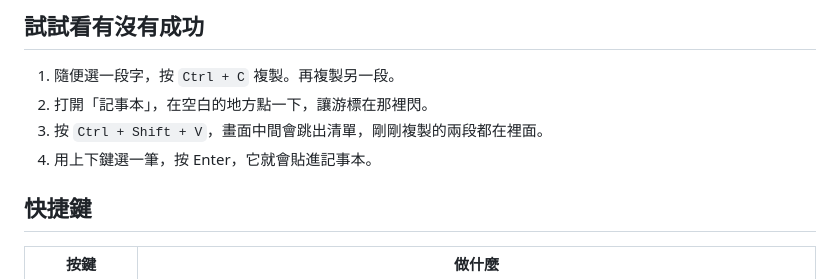
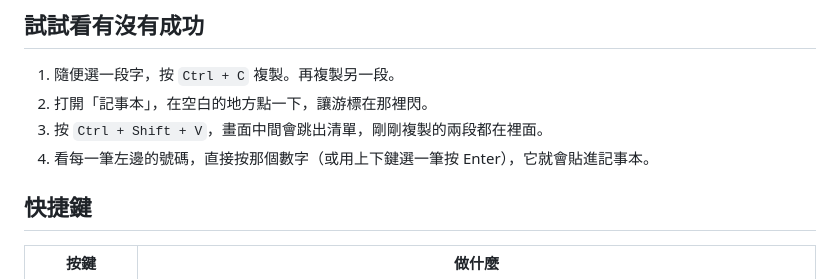
Before and after one commit to KLWSharpe/tietie, a Markdown page: docs/Windows安裝教學.md, the part around the change. Rendered like a GitHub page.

```diff
--- a/docs/Windows安裝教學.md
+++ b/docs/Windows安裝教學.md
@@ -58,7 +58,7 @@ Windows 11 預設會把小圖示收起來。看不到的話，點工作列右下
 1. 隨便選一段字，按 `Ctrl + C` 複製。再複製另一段。
 2. 打開「記事本」，在空白的地方點一下，讓游標在那裡閃。
 3. 按 `Ctrl + Shift + V`，畫面中間會跳出清單，剛剛複製的兩段都在裡面。
-4. 用上下鍵選一筆，按 Enter，它就會貼進記事本。
+4. 看每一筆左邊的號碼，直接按那個數字（或用上下鍵選一筆按 Enter），它就會貼進記事本。
 
 ## 快捷鍵
 
```
Also changed, not shown: README.md (+2 -0 lines), docs/安裝教學.md (+1 -1 lines), docs/screenshot-list.png, docs/screenshot-windows-list.png.
